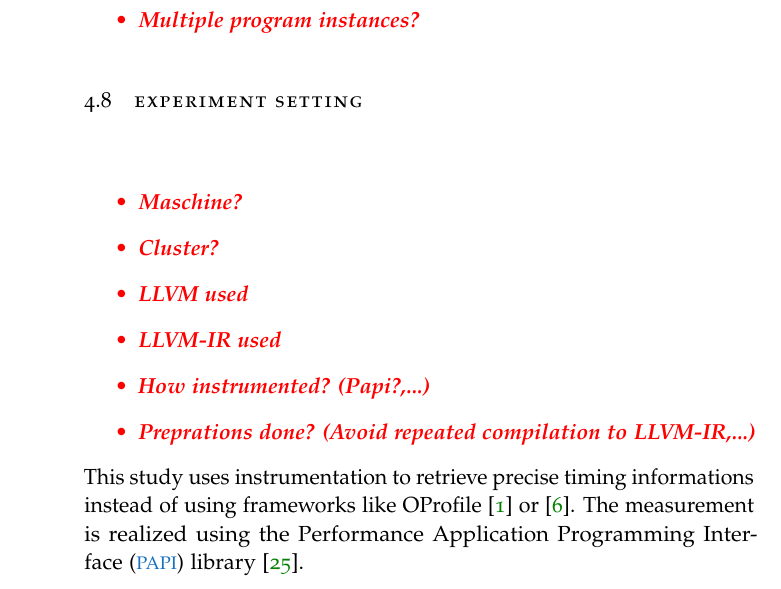
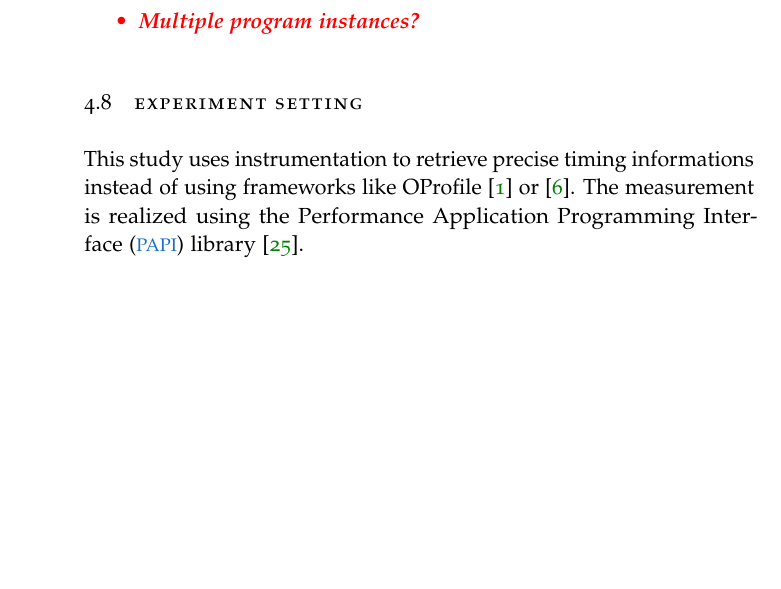
Before and after one commit to TrackerSB/Bachelorarbeit, a LaTeX thesis (ClassicThesis.tex, which reads Chapters/EmpirischeStudie.tex): part of page 32 of 51, cut so that both start at the same text, the shorter picture padded with empty space. Compiled offline with pdfLaTeX.

Commit message:
Nailcare

```diff
--- a/Chapters/EmpirischeStudie.tex
+++ b/Chapters/EmpirischeStudie.tex
@@ -183,16 +183,6 @@ In the second experiment the resulting speedups \(S_s\) and \(S_p\) are compared
 }
 
 \section{Experiment Setting}
-\draftnote{
-    \begin{itemize}
-        \item Maschine?
-        \item Cluster?
-        \item LLVM used
-        \item LLVM-IR used
-        \item How instrumented? (Papi?,...)
-        \item Preprations done? (Avoid repeated compilation to LLVM-IR,...)
-    \end{itemize}
-}
 This study uses instrumentation to retrieve precise timing informations instead of using frameworks like OProfile \cite{oprofile} or \cite{gprof}.
 The measurement is realized using the \papi library \cite{papi}.\\
 To take these measurement the following steps are performed:\\
```
Also changed, not shown: Chapters/EmpirischeStudie.tex (4 more changed lines).
